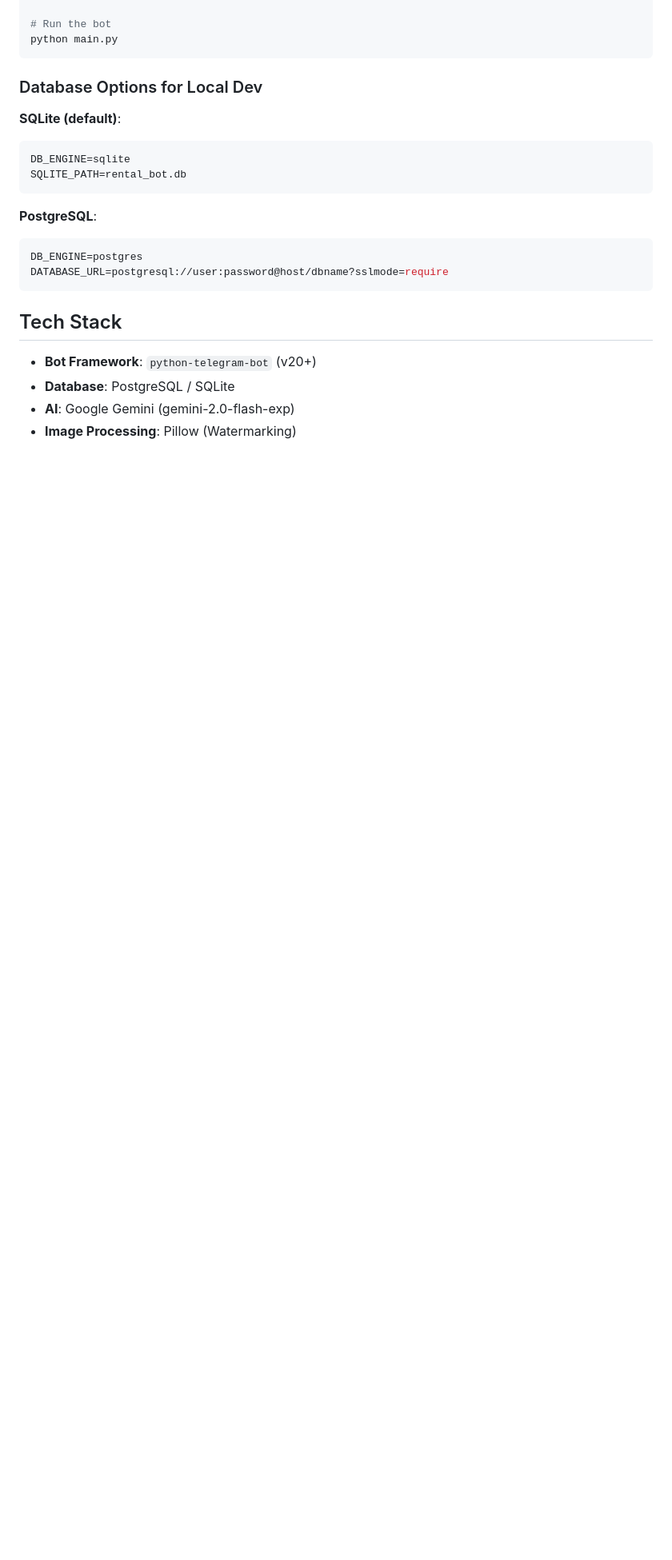
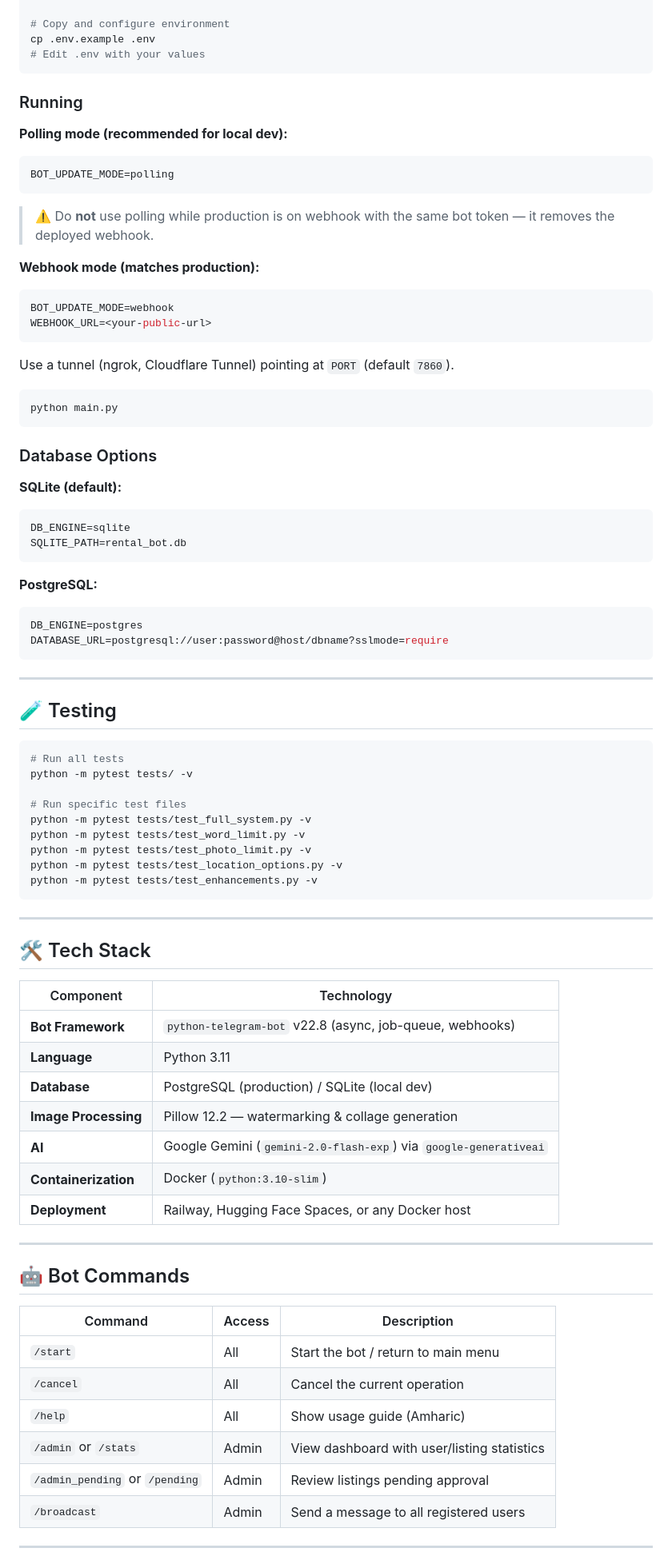
Before and after one commit to Samson321-coder/s1ayebeg, a Markdown page: README.md, the part around one of its changes. Shown at 80% size. Drawn GitHub-style; blank space fills up the shorter version.

````diff
--- a/README.md
+++ b/README.md
@@ -62,24 +146,85 @@ python -m venv .venv
 pip install -r requirements.txt
 
-# Run the bot
+# Copy and configure environment
+cp .env.example .env
+# Edit .env with your values
+```
+
+### Running
+
+**Polling mode (recommended for local dev):**
+```env
+BOT_UPDATE_MODE=polling
+```
+> ⚠️ Do **not** use polling while production is on webhook with the same bot token — it removes the deployed webhook.
+
+**Webhook mode (matches production):**
+```env
+BOT_UPDATE_MODE=webhook
+WEBHOOK_URL=<your-public-url>
+```
+Use a tunnel (ngrok, Cloudflare Tunnel) pointing at `PORT` (default `7860`).
+
+```bash
 python main.py
 ```
 
-### Database Options for Local Dev
-**SQLite (default)**:
+### Database Options
+
+**SQLite (default):**
 ```env
 DB_ENGINE=sqlite
 SQLITE_PATH=rental_bot.db
 ```
 
-**PostgreSQL**:
+**PostgreSQL:**
 ```env
 DB_ENGINE=postgres
 DATABASE_URL=postgresql://user:password@host/dbname?sslmode=require
 ```
 
-## Tech Stack
-- **Bot Framework**: `python-telegram-bot` (v20+)
-- **Database**: PostgreSQL / SQLite
-- **AI**: Google Gemini (gemini-2.0-flash-exp)
-- **Image Processing**: Pillow (Watermarking)
+---
+
+## 🧪 Testing
+
+```bash
+# Run all tests
+python -m pytest tests/ -v
+
+# Run specific test files
+python -m pytest tests/test_full_system.py -v
+python -m pytest tests/test_word_limit.py -v
+python -m pytest tests/test_photo_limit.py -v
+python -m pytest tests/test_location_options.py -v
+python -m pytest tests/test_enhancements.py -v
+```
+
+---
+
+## 🛠️ Tech Stack
+
+| Component | Technology |
+|---|---|
+| **Bot Framework** | `python-telegram-bot` v22.8 (async, job-queue, webhooks) |
+| **Language** | Python 3.11 |
+| **Database** | PostgreSQL (production) / SQLite (local dev) |
+| **Image Processing** | Pillow 12.2 — watermarking & collage generation |
+| **AI** | Google Gemini (`gemini-2.0-flash-exp`) via `google-generativeai` |
+| **Containerization** | Docker (`python:3.10-slim`) |
+| **Deployment** | Railway, Hugging Face Spaces, or any Docker host |
+
+---
+
+## 🤖 Bot Commands
+
+| Command | Access | Description |
+|---|---|---|
+| `/start` | All | Start the bot / return to main menu |
+| `/cancel` | All | Cancel the current operation |
+| `/help` | All | Show usage guide (Amharic) |
+| `/admin` or `/stats` | Admin | View dashboard with user/listing statistics |
+| `/admin_pending` or `/pending` | Admin | Review listings pending approval |
+| `/broadcast` | Admin | Send a message to all registered users |
+
+---
+
````
Also changed, not shown: other parts of README.md (+124 -37 lines).
